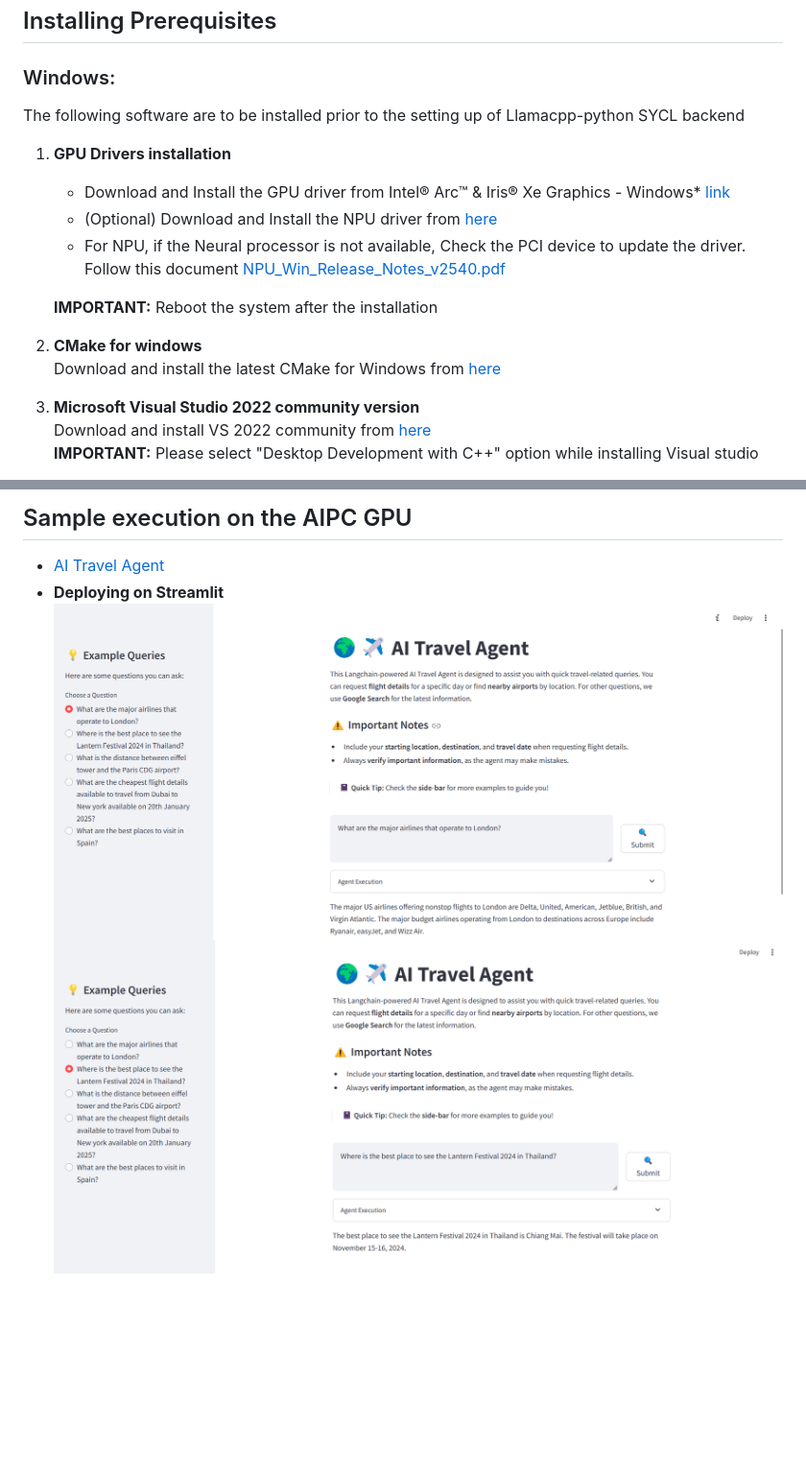
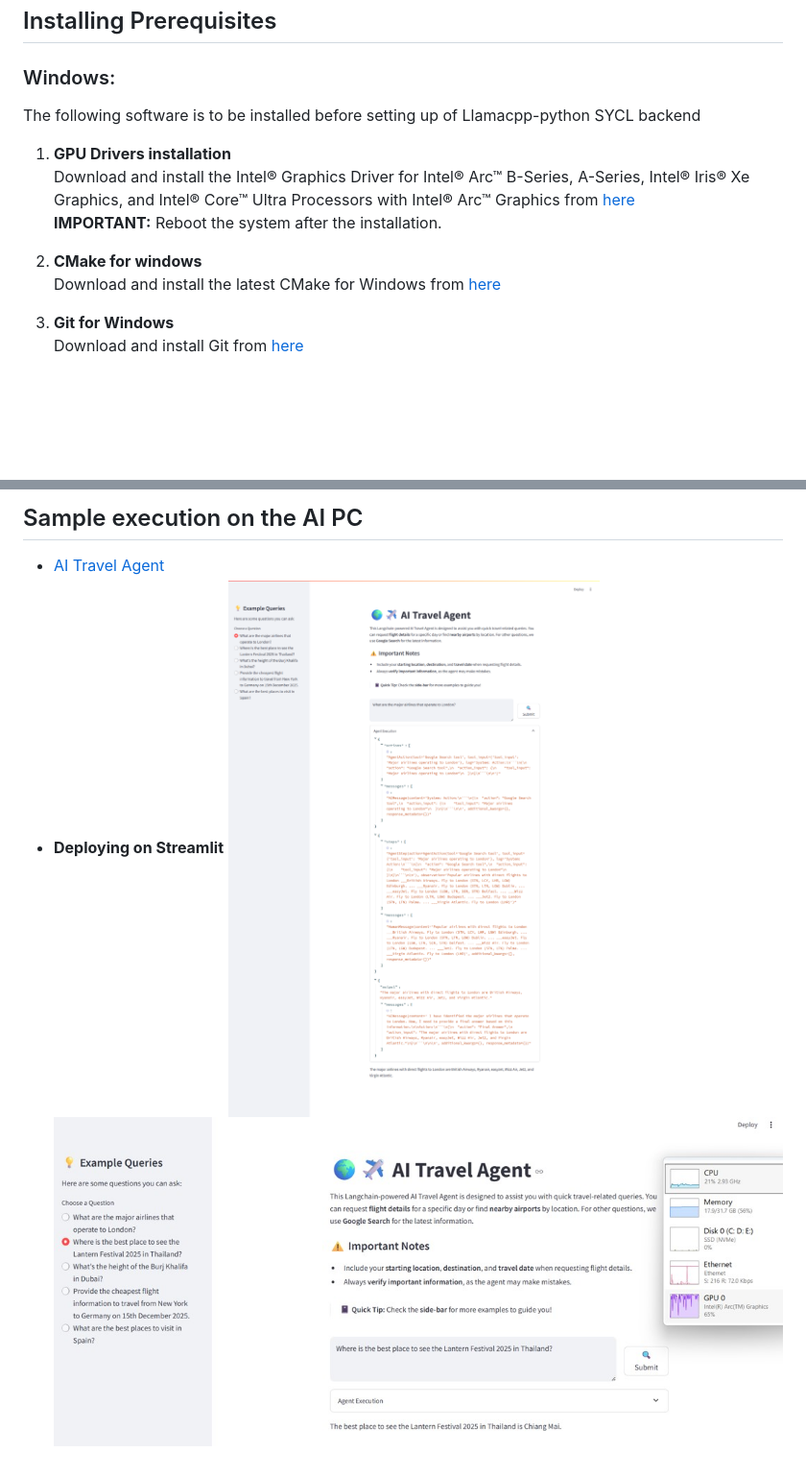
Before and after one commit to intel/AI-PC_Notebooks, a Markdown page: AI-Travel-Agent/README.md, 2 parts joined by grey strips. Shown: that part at 96% size. Drawn GitHub-style; pictures changed too: AI-Travel-Agent/assets/streamlit_app_output_1.png, AI-Travel-Agent/assets/streamlit_app_output_2.png; blank space fills up the shorter version.

```diff
--- a/AI-Travel-Agent/README.md
+++ b/AI-Travel-Agent/README.md
@@ -16,19 +16,14 @@ This section of AIPC Samples showcases how to deploy local LLM agents using the
 
 ## Installing Prerequisites
 ### Windows:
-The following software are to be installed prior to the setting up of Llamacpp-python SYCL backend
-1. **GPU Drivers installation**
-    - Download and Install the GPU driver from Intel® Arc™ & Iris® Xe Graphics - Windows* [link](https://www.intel.com/content/www/us/en/download/785597/intel-arc-iris-xe-graphics-windows.html)
-    - (Optional) Download and Install the NPU driver from [here](https://www.intel.com/content/www/us/en/download/794734/intel-npu-driver-windows.html)
-    - For NPU, if the Neural processor is not available, Check the PCI device to update the driver.
-      Follow this document [NPU_Win_Release_Notes_v2540.pdf](https://downloadmirror.intel.com/825735/NPU_Win_Release_Notes_v2540.pdf)
-
-    **IMPORTANT:** Reboot the system after the installation
+The following software is to be installed before setting up of Llamacpp-python SYCL backend
+1. **GPU Drivers installation**\
+   Download and install the Intel® Graphics Driver for Intel® Arc™ B-Series, A-Series, Intel® Iris® Xe Graphics, and Intel® Core™ Ultra Processors with Intel® Arc™ Graphics from [here](https://www.intel.com/content/www/us/en/download/785597/intel-arc-iris-xe-graphics-windows.html)\
+   **IMPORTANT:** Reboot the system after the installation.
 
 2. **CMake for windows**\
-Download and install the latest CMake for Windows from [here](https://cmake.org/download/)
+   Download and install the latest CMake for Windows from [here](https://cmake.org/download/)
 
-3. **Microsoft Visual Studio 2022 community version**\
-Download and install VS 2022 community from [here](https://visualstudio.microsoft.com/downloads/)\
-**IMPORTANT:** Please select "Desktop Development with C++" option while installing Visual studio
+3. **Git for Windows**\
+   Download and install Git from [here](https://git-scm.com/downloads/win)
 
@@ -144,5 +170,5 @@ Open a new terminal as administrator (right-click the terminal icon and select '
 
-## Sample execution on the AIPC GPU
+## Sample execution on the AI PC
 - [AI Travel Agent](./AI_Travel_Agent.ipynb)
 - **Deploying on Streamlit**
   ![Deploying on Streamlit 1](./assets/streamlit_app_output_1.png)
```
Also changed, not shown: other parts of AI-Travel-Agent/README.md (+93 -62 lines), 4 other files.
